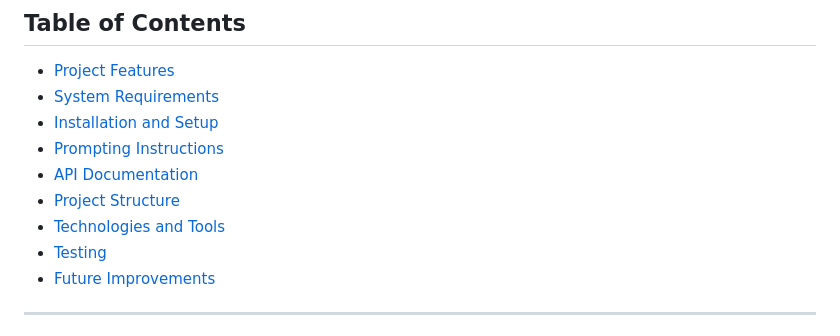
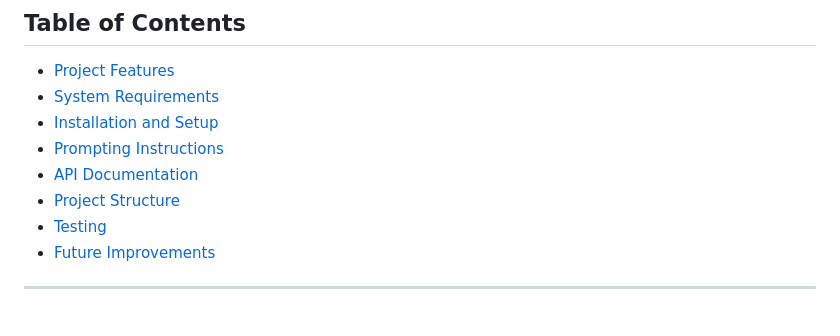
Before and after one commit to poptarts12/infographic-generator, a Markdown page: README.md, the part around the change. GitHub-like rendering.

```diff
--- a/README.md
+++ b/README.md
@@ -12,7 +12,6 @@ The Infographic Generator is a web service designed to create professional infog
 - [Prompting Instructions](#prompting-instructions)
 - [API Documentation](#api-documentation)
 - [Project Structure](#project-structure)
-- [Technologies and Tools](#technologies-and-tools)
 - [Testing](#testing)
 - [Future Improvements](#future-improvements)
 
```
